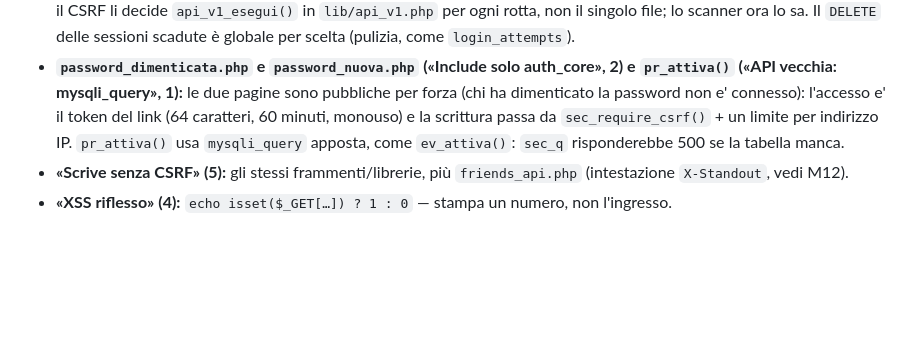
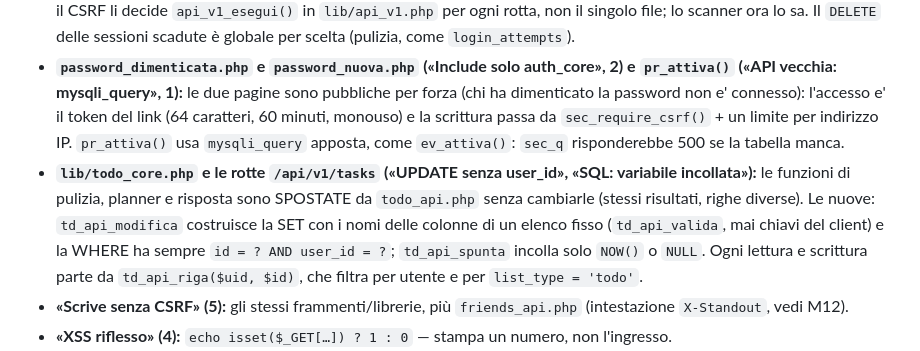
Before and after one commit to nico-1717/standout, a Markdown page: docs/SICUREZZA_ELENCO.md, the part around the change. Drawn GitHub-style; blank space fills up the shorter version.

```diff
--- a/docs/SICUREZZA_ELENCO.md
+++ b/docs/SICUREZZA_ELENCO.md
@@ -149,6 +149,7 @@ difesa: la CSP è la seconda. Chi aggiunge una pagina deve usare `data-on-click`
 - **Esporta / elimina account (27/10/2026):** `esporta_dati.php` e `elimina_account.php` passano da `sec_guard_write` (CSRF, origine, limite 5/ora); l'eliminazione chiede anche la password e la conferma esplicita; l'esportazione non include colonne con nome da segreto (`ACCOUNT_COLONNE_SEGRETE`).
 - **`public/api/v1/index.php` («Include solo auth_core», «Scrive senza CSRF») e la potatura di `api_sessions`:** chi chiama e il CSRF li decide `api_v1_esegui()` in `lib/api_v1.php` per ogni rotta, non il singolo file; lo scanner ora lo sa. Il `DELETE` delle sessioni scadute è globale per scelta (pulizia, come `login_attempts`).
 - **`password_dimenticata.php` e `password_nuova.php` («Include solo auth_core», 2) e `pr_attiva()` («API vecchia: mysqli_query», 1):** le due pagine sono pubbliche per forza (chi ha dimenticato la password non e' connesso): l'accesso e' il token del link (64 caratteri, 60 minuti, monouso) e la scrittura passa da `sec_require_csrf()` + un limite per indirizzo IP. `pr_attiva()` usa `mysqli_query` apposta, come `ev_attiva()`: `sec_q` risponderebbe 500 se la tabella manca.
+- **`lib/todo_core.php` e le rotte `/api/v1/tasks` («UPDATE senza user_id», «SQL: variabile incollata»):** le funzioni di pulizia, planner e risposta sono SPOSTATE da `todo_api.php` senza cambiarle (stessi risultati, righe diverse). Le nuove: `td_api_modifica` costruisce la SET con i nomi delle colonne di un elenco fisso (`td_api_valida`, mai chiavi del client) e la WHERE ha sempre `id = ? AND user_id = ?`; `td_api_spunta` incolla solo `NOW()` o `NULL`. Ogni lettura e scrittura parte da `td_api_riga($uid, $id)`, che filtra per utente e per `list_type = 'todo'`.
 - **«Scrive senza CSRF» (5):** gli stessi frammenti/librerie, più `friends_api.php` (intestazione `X-Standout`, vedi M12).
 - **«XSS riflesso» (4):** `echo isset($_GET[…]) ? 1 : 0` — stampa un numero, non l'ingresso.
 - **«UPDATE/DELETE senza user_id» (116):** controllati i gruppi senza una verifica evidente a poca distanza (`ai_shatter_save`, `fc_card_edit`, `fc_view`, `fc_insert_save`, `fc_examples_api`, `fc_game`): la proprietà passa da JOIN sul mazzo, da `fc_solo_mie`/`fc_figli_miei`, da `AND category_id = ?` con categoria verificata o dalla partita verificata in cima al file. Le altre sono lavori interni (`ai_jobs`, cache, pulizie).
```
Also changed, not shown: ARCHITECTURE.md (+2 -2 lines), docs/STANDOUT_PROGETTO.md (+1 -1 lines).
